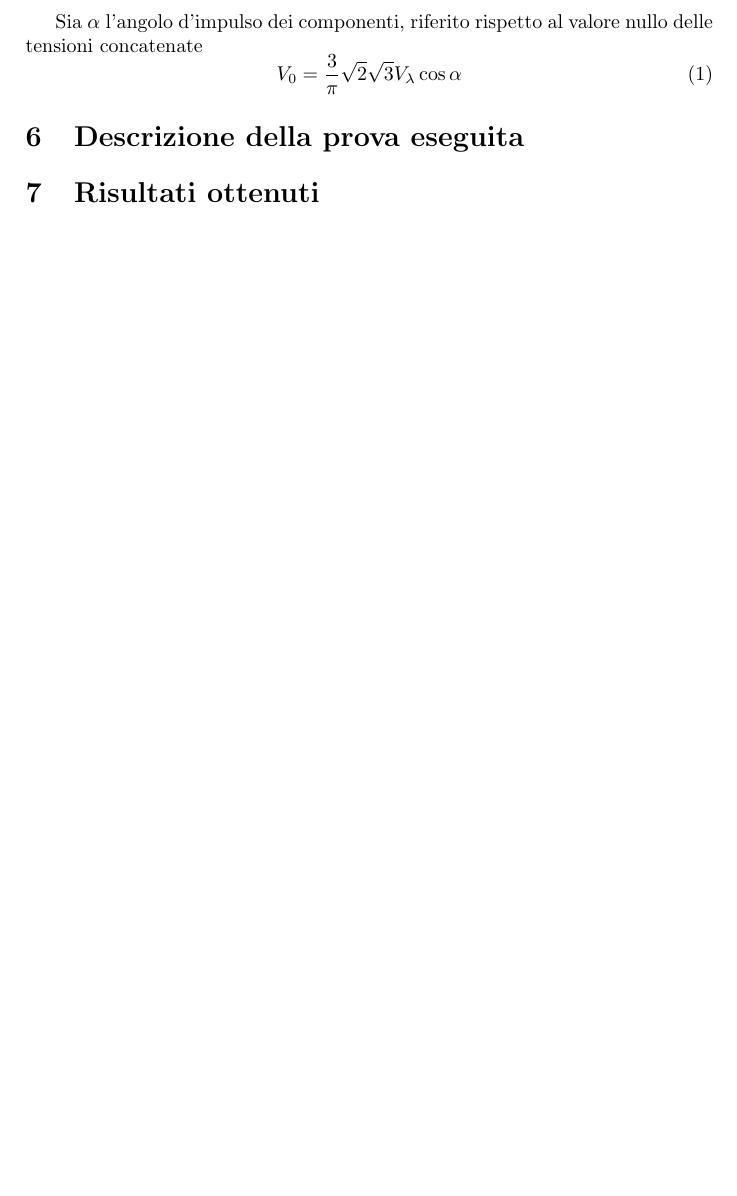
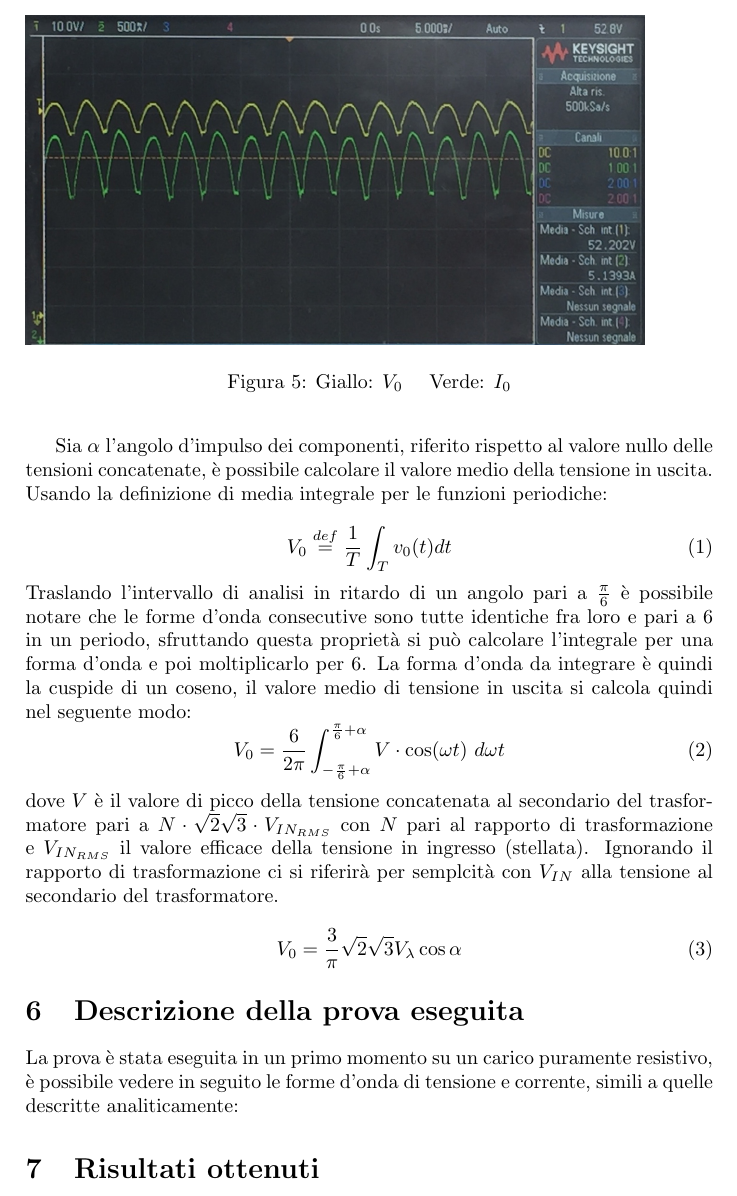
Before and after one commit to FlashNoob98/Relazione_FEP, a LaTeX paper (Relazione.tex): part of page 6 of 6, cut at the place of the change, the shorter picture padded with empty space. Compiled offline with pdfLaTeX.

Commit message:
aggiunti integrali valore medio e immagine carico resistivo

```diff
--- a/Relazione.tex
+++ b/Relazione.tex
@@ -4,6 +4,7 @@
 \usepackage[utf8]{inputenc}
 %\usepackage{mathtools}
 \usepackage{graphicx}
+\graphicspath{{img/}}
 \usepackage[italian]{babel}
 \usepackage{float}
 \usepackage{amsmath}
@@ -192,7 +193,30 @@ per questo motivo si classifica come struttura total-controllata.
 modo tale da modificare la forma d'onda di tensione sul carico e soprattutto il suo valore medio.
 
 Sia \(\alpha\) l'angolo d'impulso dei componenti, riferito rispetto al valore nullo
-delle tensioni concatenate
+delle tensioni concatenate, è possibile calcolare il valore medio della tensione in uscita.
+Usando la definizione di media integrale per le funzioni periodiche:
+
+\begin{equation}
+ V_0 \stackrel{def}{=} \frac{1}{T}\int_T v_0(t) dt
+ \label{eq:def_media_integrale}
+\end{equation}
+Traslando l'intervallo di analisi in ritardo di un angolo pari a \(\frac{\pi}{6}\)
+è possibile notare che le forme d'onda consecutive sono tutte identiche fra loro e pari %metti qua le coppolette se ci riesci
+a 6 in un periodo, sfruttando questa proprietà si può calcolare l'integrale per una forma d'onda e poi moltiplicarlo per 6.
+La forma d'onda da integrare è quindi la cuspide di un coseno, il valore medio di
+tensione in uscita si calcola quindi nel seguente modo:
+\begin{equation}
+ V_0 = \frac{6}{2\pi} \int_{-\frac{\pi}{6}+\alpha}^{\frac{\pi}{6}+\alpha}
+ V\cdot \cos (\omega t)\ d\omega t
+ %\label{eq:}
+\end{equation}
+dove \(V\) è il valore di picco della tensione concatenata al secondario del trasformatore
+pari a \(N\cdot\sqrt2\sqrt3\cdot V_{IN_{RMS}} \) con \(N\) pari al rapporto di trasformazione
+e \(V_{IN_{RMS}} \) il valore efficace della tensione in ingresso (stellata).
+Ignorando il rapporto di trasformazione ci si riferirà per semplcità con \(V_{IN}\)
+alla tensione al secondario del trasformatore.
+%svolgi due conti, lo faccio più tardi mi scoccio
+
 \begin{equation}
  V_0 = \frac{3}{\pi} \sqrt{2} \sqrt{3} V_\lambda \cos\alpha
  \label{eq:valore_medio_tensione_ponte}
@@ -201,6 +225,16 @@ delle tensioni concatenate
 
 \section{Descrizione della prova eseguita}
 %Inserisci immagini circuito reale
+La prova è stata eseguita in un primo momento su un carico puramente resistivo,
+è possibile vedere in seguito le forme d'onda di tensione e corrente, simili a quelle
+descritte analiticamente:
+\begin{figure}
+ \includegraphics[keepaspectratio=true,width=0.9\linewidth]
+ {tensione_e_corrente_2.jpg}
+ \caption{Giallo: \(V_0\) \quad Verde: \(I_0\)}
+ \label{fig:tensioni_carico_R}
+\end{figure}
+
 
 \section{Risultati ottenuti}
 %In questa sezione inserisci le immagini dell'oscilloscopio
```
Also changed, not shown: Relazione.tex (20 more changed lines).
